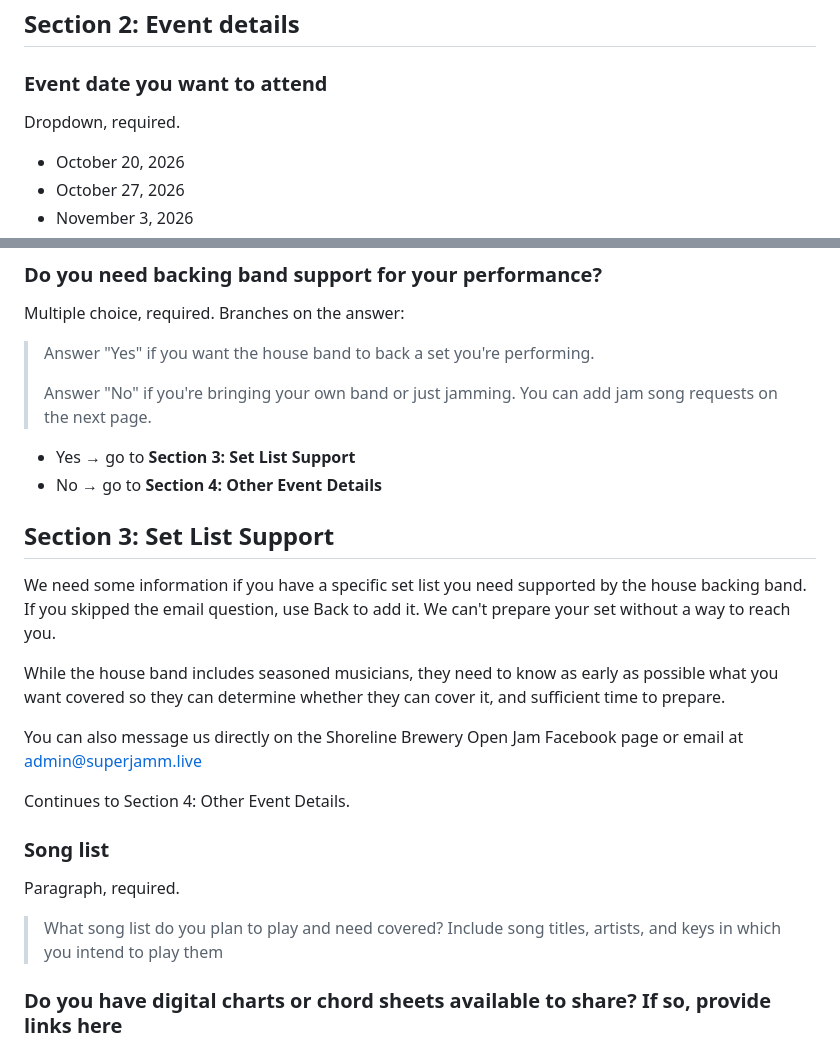
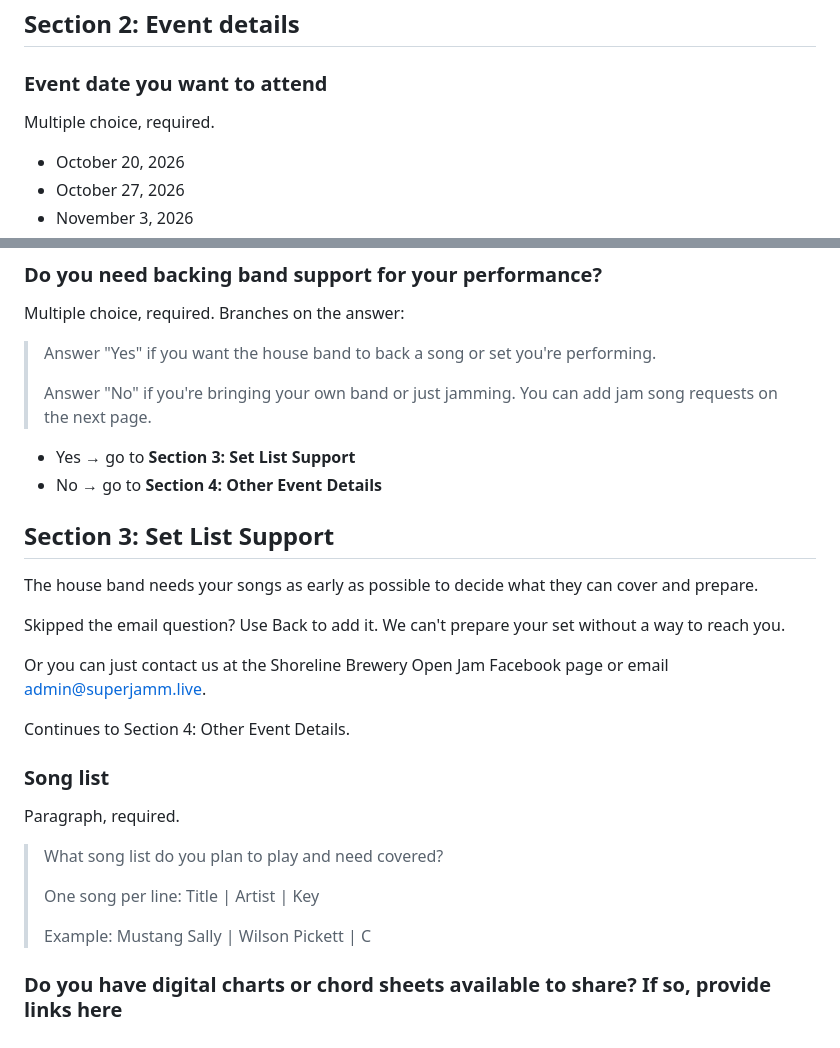
Before and after one commit to superjamms/shoreline, a Markdown page: signup-form.md, 2 parts joined by grey strips. GitHub-like rendering.

Commit message:
mods to sign up form

```diff
--- a/signup-form.md
+++ b/signup-form.md
@@ -48,7 +48,7 @@ Short answer, optional.
 
 ### Event date you want to attend
 
-Dropdown, required.
+Multiple choice, required.
 
 - October 20, 2026
 - October 27, 2026
@@ -67,7 +67,7 @@ Checkboxes, required.
 
 Multiple choice, required. Branches on the answer:
 
-> Answer "Yes" if you want the house band to back a set you're performing.
+> Answer "Yes" if you want the house band to back a song or set you're performing.
 >
 > Answer "No" if you're bringing your own band or just jamming. You can add jam song requests on the next page.
 
@@ -76,12 +76,11 @@ Multiple choice, required. Branches on the answer:
 
 ## Section 3: Set List Support
 
-We need some information if you have a specific set list you need supported by the house backing band.
-If you skipped the email question, use Back to add it. We can't prepare your set without a way to reach you.
+The house band needs your songs as early as possible to decide what they can cover and prepare.
 
-While the house band includes seasoned musicians, they need to know as early as possible what you want covered so they can determine whether they can cover it, and sufficient time to prepare.
+Skipped the email question? Use Back to add it. We can't prepare your set without a way to reach you.
 
-You can also message us directly on the Shoreline Brewery Open Jam Facebook page or email at <admin@superjamm.live>
+Or you can just contact us at the Shoreline Brewery Open Jam Facebook page or email <admin@superjamm.live>.
 
 Continues to Section 4: Other Event Details.
 
@@ -89,7 +88,11 @@ Continues to Section 4: Other Event Details.
 
 Paragraph, required.
 
-> What song list do you plan to play and need covered? Include song titles, artists, and keys in which you intend to play them
+> What song list do you plan to play and need covered?
+>
+> One song per line: Title | Artist | Key
+>
+> Example: Mustang Sally | Wilson Pickett | C
 
 ### Do you have digital charts or chord sheets available to share?  If so, provide links here
 
```
Also changed, not shown: other parts of signup-form.md (+7 -4 lines).
